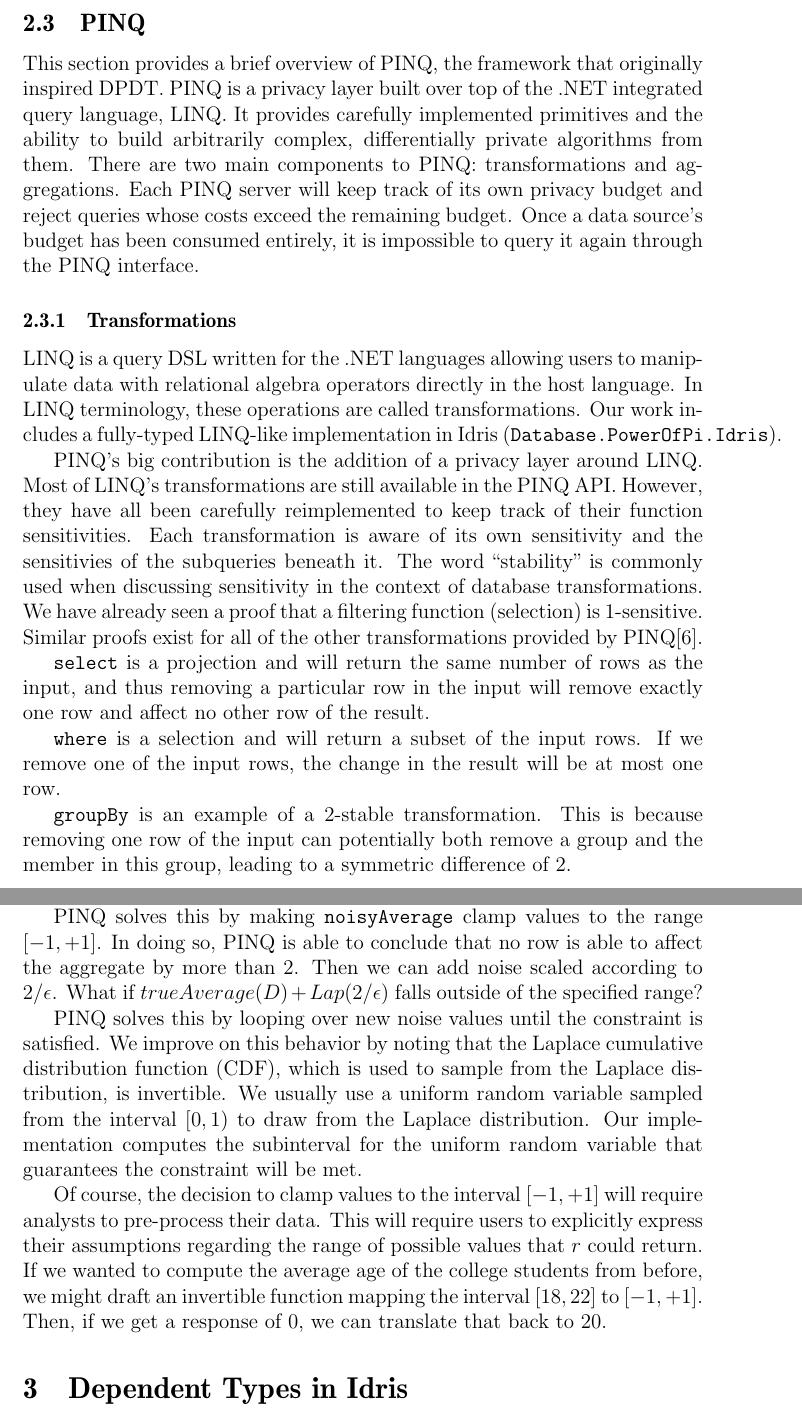
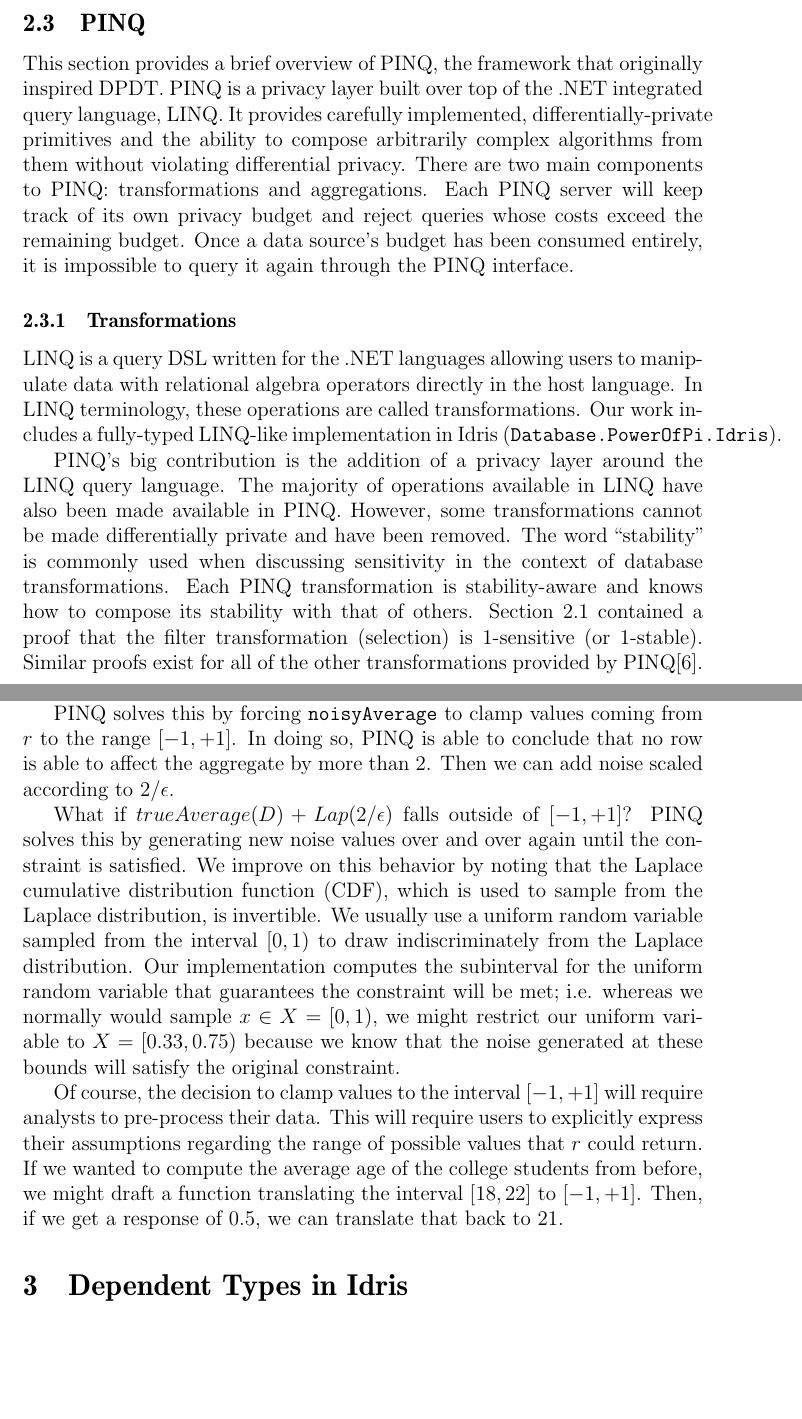
Before and after one commit to cassiebaer/ucph-msc-thesis-dpdt, a LaTeX paper (docs/main.tex): two parts of pages 13 and 15 of 42, joined at a grey line, cut so that both start at the same text, the shorter picture padded with empty space. Compiled offline with pdfLaTeX.

Commit message:
Edit Differential Privacy chapter

```diff
--- a/docs/main.tex
+++ b/docs/main.tex
@@ -356,7 +356,7 @@
 
 This section provides a brief overview of PINQ, the framework that originally inspired DPDT.
 PINQ is a privacy layer built over top of the .NET integrated query language, LINQ.
-It provides carefully implemented primitives and the ability to build arbitrarily complex, differentially private algorithms from them.
+It provides carefully implemented, differentially-private primitives and the ability to compose arbitrarily complex algorithms from them without violating differential privacy.
 There are two main components to PINQ: transformations and aggregations.
 Each PINQ server will keep track of its own privacy budget and reject queries whose costs exceed the remaining budget.
 Once a data source's budget has been consumed entirely, it is impossible to query it again through the PINQ interface.
@@ -367,24 +367,14 @@
 In LINQ terminology, these operations are called transformations.
 Our work includes a fully-typed LINQ-like implementation in Idris (\texttt{Database.PowerOfPi.Idris}).
 
-PINQ's big contribution is the addition of a privacy layer around LINQ.
-Most of LINQ's transformations are still available in the PINQ API.
+PINQ's big contribution is the addition of a privacy layer around the LINQ query language.
+The majority of operations available in LINQ have also been made available in PINQ.
+However, some transformations cannot be made differentially private and have been removed.
 % TODO 4 : which ones aren't and why
-However, they have all been carefully reimplemented to keep track of their function sensitivities.
-Each transformation is aware of its own sensitivity and the sensitivies of the subqueries beneath it.
 The word ``stability'' is commonly used when discussing sensitivity in the context of database transformations.
-We have already seen a proof that a filtering function (selection) is 1-sensitive.
+Each PINQ transformation is stability-aware and knows how to compose its stability with that of others.
+Section~\ref{subsec:fn_sens} contained a proof that the filter transformation (selection) is 1-sensitive (or 1-stable).
 Similar proofs exist for all of the other transformations provided by PINQ\cite{conf/sigmod/McSherry09}.
-
-% TODO 1 : figure out what to do with the rest of this subsection
-
-\texttt{select} is a projection and will return the same number of rows as the input, and thus removing a particular row in the input will remove exactly one row and affect no other row of the result.
-
-\texttt{where} is a selection and will return a subset of the input rows.
-If we remove one of the input rows, the change in the result will be at most one row.
-
-\texttt{groupBy} is an example of a 2-stable transformation.
-This is because removing one row of the input can potentially both remove a group and the member in this group, leading to a symmetric difference of 2.
 
 \subsubsection{Aggregations}
 
@@ -433,15 +424,15 @@
 We are unable to quantify the effect of that one row on the aggregate.
 Thus, we must conclude that $trueAverage$ is $\infty$-sensitive.
 
-PINQ solves this by making \texttt{noisyAverage} clamp values to the range $[-1,+1]$.
+PINQ solves this by forcing \texttt{noisyAverage} to clamp values coming from $r$ to the range $[-1,+1]$.
 In doing so, PINQ is able to conclude that no row is able to affect the aggregate by more than 2.
 Then we can add noise scaled according to $2/\epsilon$.
-What if $trueAverage(D) + Lap(2/\epsilon)$ falls outside of the specified range?
 
-PINQ solves this by looping over new noise values until the constraint is satisfied.
+What if $trueAverage(D) + Lap(2/\epsilon)$ falls outside of $[-1,+1]$?
+PINQ solves this by generating new noise values over and over again until the constraint is satisfied.
 We improve on this behavior by noting that the Laplace cumulative distribution function (CDF), which is used to sample from the Laplace distribution, is invertible.
-We usually use a uniform random variable sampled from the interval $[0,1)$ to draw from the Laplace distribution.
-Our implementation computes the subinterval for the uniform random variable that guarantees the constraint will be met.
+We usually use a uniform random variable sampled from the interval $[0,1)$ to draw indiscriminately from the Laplace distribution.
+Our implementation computes the subinterval for the uniform random variable that guarantees the constraint will be met; i.e. whereas we normally would sample $x \in X=[0,1)$, we might restrict our uniform variable to $X=[0.33,0.75)$ because we know that the noise generated at these bounds will satisfy the original constraint.
 
 \begin{figure}
     \centering
@@ -452,11 +443,8 @@
 
 Of course, the decision to clamp values to the interval $[-1,+1]$ will require analysts to pre-process their data.
 This will require users to explicitly express their assumptions regarding the range of possible values that $r$ could return.
-If we wanted to compute the average age of the college students from before, we might draft an invertible function mapping the interval $[18,22]$ to $[-1,+1]$.
-Then, if we get a response of $0$, we can translate that back to $20$.
-
-% TODO 4 : talk about more aggregations? Or at least mention them
-% TODO 4 : find another way to close this chapter out solidly
+If we wanted to compute the average age of the college students from before, we might draft a function translating the interval $[18,22]$ to $[-1,+1]$.
+Then, if we get a response of $0.5$, we can translate that back to $21$.
 
 \section{Dependent Types in Idris}\label{sec:dependent_types_in_idris}
 
```
Also changed, not shown: docs/main.tex (45 more changed lines).
